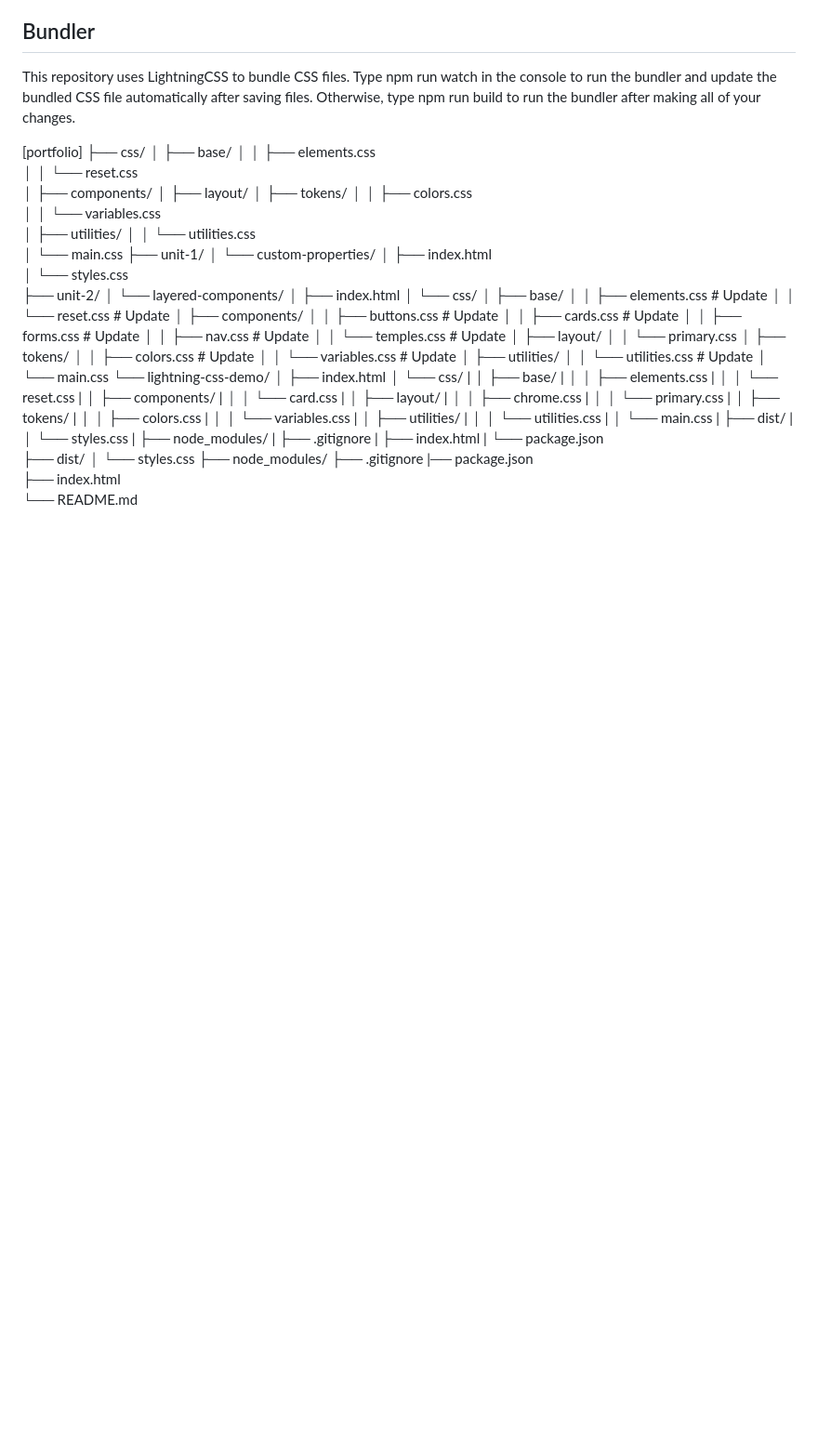
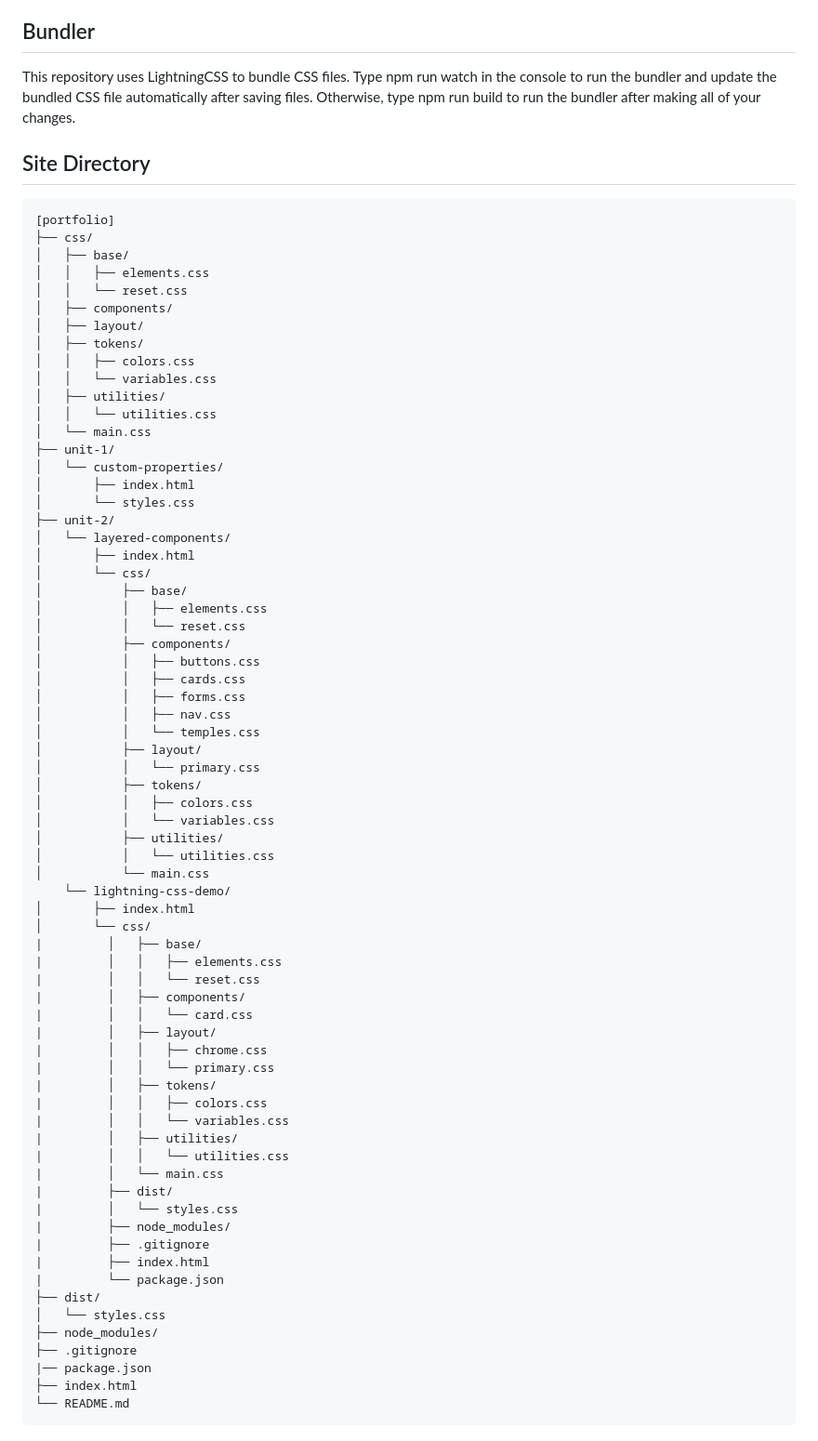
Before and after one commit to jhutson256/wdd331-portfolio, a Markdown page: README.md, the part around the change. Shown at 93% size. Drawn GitHub-style; blank space fills up the shorter version.

Commit message:
Updated README with nicer site directory

````diff
--- a/README.md
+++ b/README.md
@@ -24,6 +24,9 @@ in the console to run the bundler and update the bundled CSS file automatically
 after saving files. Otherwise, type npm run build to run the bundler after making
 all of your changes.
 
+## Site Directory
+
+```text
 [portfolio]
 ├── css/
 │   ├── base/
@@ -46,21 +49,21 @@ all of your changes.
 │       ├── index.html
 │       └── css/
 │           ├── base/
-│           │   ├── elements.css      # Update
-│           │   └── reset.css         # Update
+│           │   ├── elements.css
+│           │   └── reset.css
 │           ├── components/
-│           │   ├── buttons.css       # Update
-│           │   ├── cards.css         # Update
-│           │   ├── forms.css         # Update
-│           │   ├── nav.css           # Update
-│           │   └── temples.css       # Update
+│           │   ├── buttons.css
+│           │   ├── cards.css
+│           │   ├── forms.css
+│           │   ├── nav.css
+│           │   └── temples.css
 │           ├── layout/
 │           │   └── primary.css
 │           ├── tokens/
-│           │   ├── colors.css        # Update
-│           │   └── variables.css     # Update
+│           │   ├── colors.css
+│           │   └── variables.css
 │           ├── utilities/
-│           │   └── utilities.css     # Update
+│           │   └── utilities.css
 │           └── main.css
     └── lightning-css-demo/
 │       ├── index.html
@@ -92,3 +95,4 @@ all of your changes.
 |── package.json
 ├── index.html
 └── README.md
+```
````
